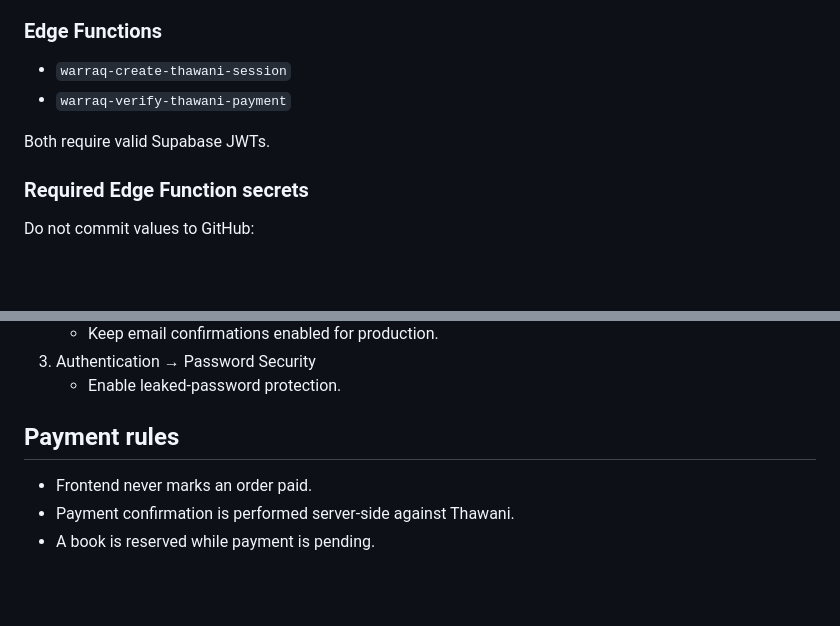
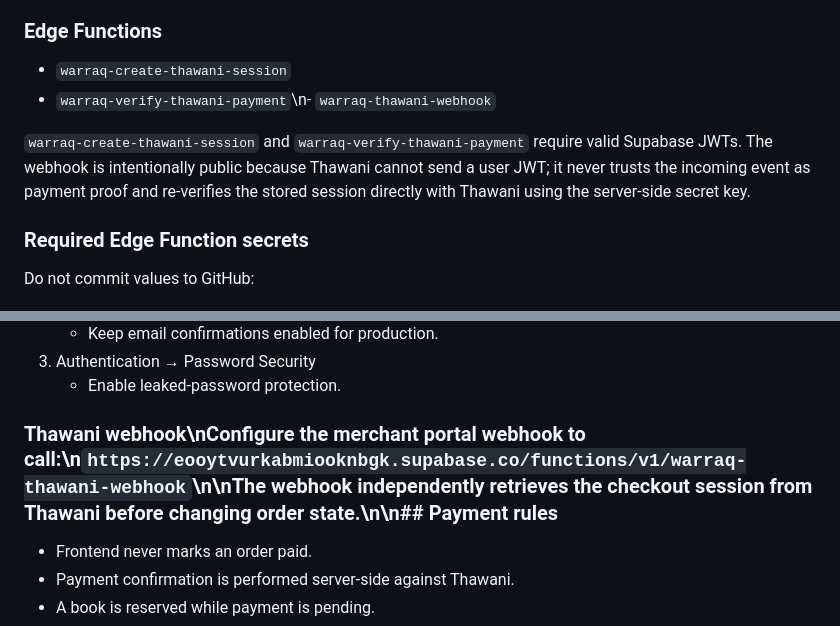
Before and after one commit to turkik69/Books, a Markdown page: docs/PRODUCTION_RELEASE.md, 2 parts joined by grey strips. Rendered like a GitHub page; blank space fills up the shorter version.

Commit message:
Docs: add Thawani webhook deployment details

```diff
--- a/docs/PRODUCTION_RELEASE.md
+++ b/docs/PRODUCTION_RELEASE.md
@@ -16,9 +16,9 @@ Warraq shares this project with unrelated Ezpa tables. Do not modify tables pref
 
 ### Edge Functions
 - `warraq-create-thawani-session`
-- `warraq-verify-thawani-payment`
+- `warraq-verify-thawani-payment`\n- `warraq-thawani-webhook`
 
-Both require valid Supabase JWTs.
+`warraq-create-thawani-session` and `warraq-verify-thawani-payment` require valid Supabase JWTs. The webhook is intentionally public because Thawani cannot send a user JWT; it never trusts the incoming event as payment proof and re-verifies the stored session directly with Thawani using the server-side secret key.
 
 ### Required Edge Function secrets
 Do not commit values to GitHub:
@@ -39,7 +39,7 @@ In Supabase Dashboard:
 3. Authentication → Password Security
    - Enable leaked-password protection.
 
-## Payment rules
+### Thawani webhook\nConfigure the merchant portal webhook to call:\n`https://eooytvurkabmiooknbgk.supabase.co/functions/v1/warraq-thawani-webhook`\n\nThe webhook independently retrieves the checkout session from Thawani before changing order state.\n\n## Payment rules
 - Frontend never marks an order paid.
 - Payment confirmation is performed server-side against Thawani.
 - A book is reserved while payment is pending.
```
